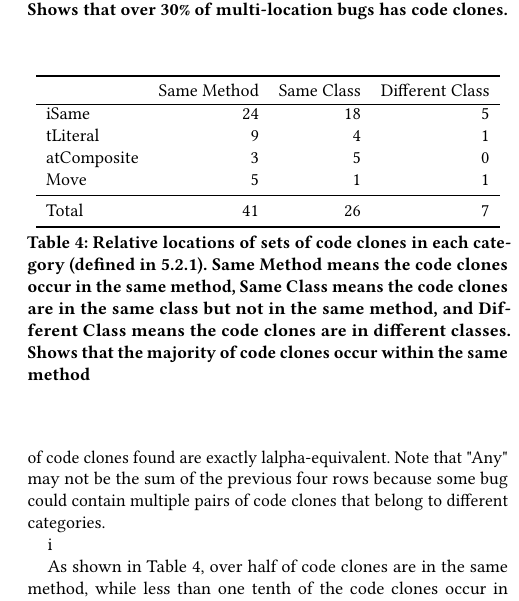
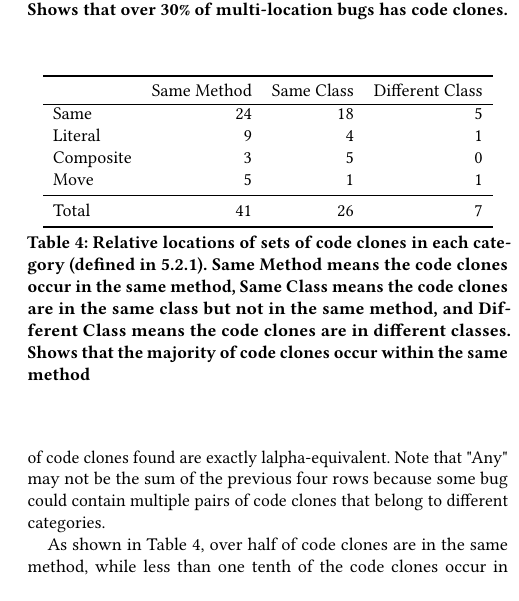
Before and after one commit to squaresLab/MultiEdit_Experiments, a LaTeX paper (paper/fse2020-multi-edit-bugs.tex): part of one column of page 7 of 11, cut so that both start at the same text. Compiled offline with pdfLaTeX.

Commit message:
removed weird random characters that popped up

```diff
--- a/paper/fse2020-multi-edit-bugs.tex
+++ b/paper/fse2020-multi-edit-bugs.tex
@@ -636,15 +636,15 @@ that
 belong to different categories.
 
 
-i\begin{table}
+\begin{table}
 {\begin{center}
 \begin{tabular} {lrrr}
 \toprule
 & Same Method & Same Class & Different Class \\
 \hline
-iSame & 24 & 18 & 5  \\
-tLiteral & 9 & 4 & 1  \\
-atComposite & 3 & 5 & 0  \\
+Same & 24 & 18 & 5  \\
+Literal & 9 & 4 & 1  \\
+Composite & 3 & 5 & 0  \\
 Move & 5 & 1 & 1  \\
 \midrule
 Total & 41 & 26 & 7 \\
```
